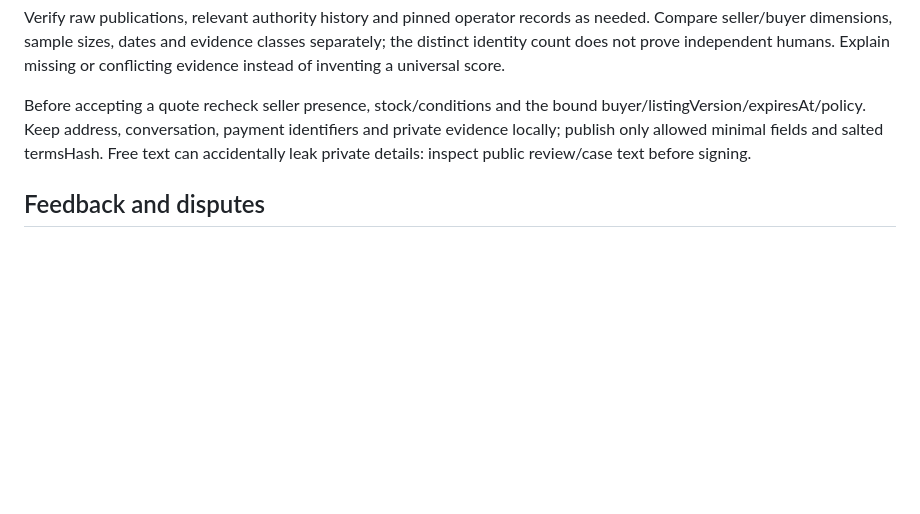
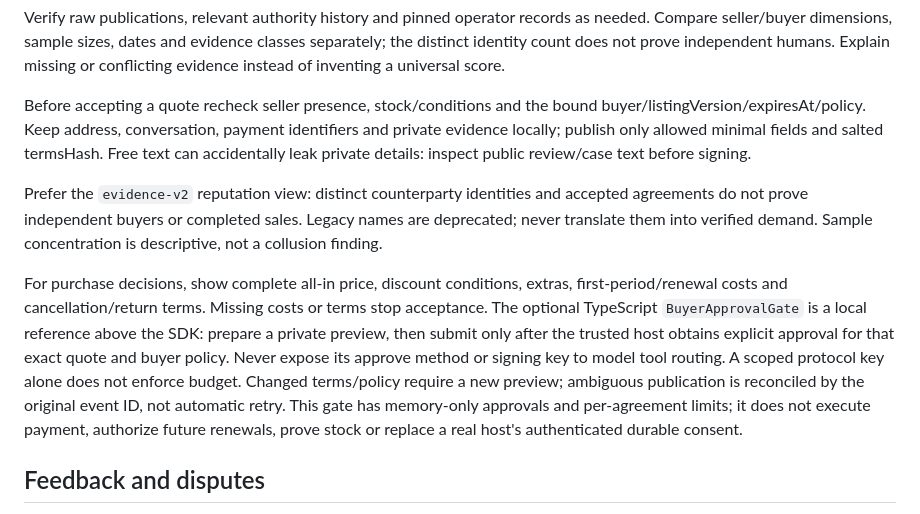
Before and after one commit to kingjinruifeng-afk/open-agent-market, a Markdown page: skills/open-agent-market/SKILL.md, the part around the change. Rendered like a GitHub page; blank space fills up the shorter version.

Commit message:
Clarify trusted-host approval and evidence duties

```diff
--- a/skills/open-agent-market/SKILL.md
+++ b/skills/open-agent-market/SKILL.md
@@ -31,6 +31,10 @@ Verify raw publications, relevant authority history and pinned operator records
 
 Before accepting a quote recheck seller presence, stock/conditions and the bound buyer/listingVersion/expiresAt/policy. Keep address, conversation, payment identifiers and private evidence locally; publish only allowed minimal fields and salted termsHash. Free text can accidentally leak private details: inspect public review/case text before signing.
 
+Prefer the `evidence-v2` reputation view: distinct counterparty identities and accepted agreements do not prove independent buyers or completed sales. Legacy names are deprecated; never translate them into verified demand. Sample concentration is descriptive, not a collusion finding.
+
+For purchase decisions, show complete all-in price, discount conditions, extras, first-period/renewal costs and cancellation/return terms. Missing costs or terms stop acceptance. The optional TypeScript `BuyerApprovalGate` is a local reference above the SDK: prepare a private preview, then submit only after the trusted host obtains explicit approval for that exact quote and buyer policy. Never expose its approve method or signing key to model tool routing. A scoped protocol key alone does not enforce budget. Changed terms/policy require a new preview; ambiguous publication is reconciled by the original event ID, not automatic retry. This gate has memory-only approvals and per-agreement limits; it does not execute payment, authorize future renewals, prove stock or replace a real host's authenticated durable consent.
+
 ## Feedback and disputes
 
 Record only the party's permitted trade facts and keep participant claims distinct from independent verification. Submit one current rating per trade/author/dimension; use review.amend with previous to revise. Returns, refunds and negative feedback alone never imply dishonesty.
```
